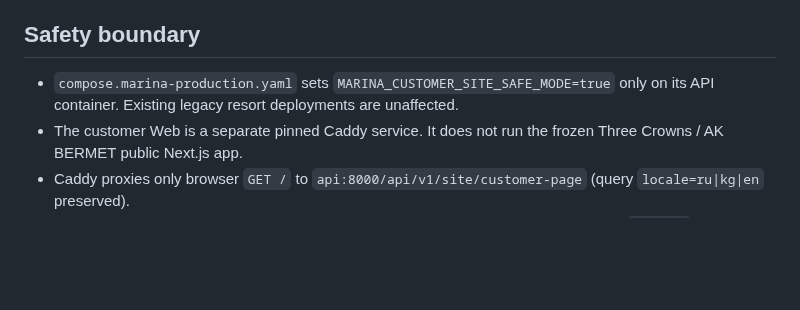
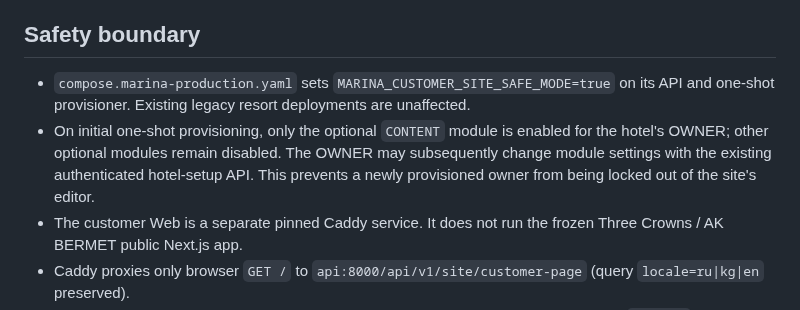
Before and after one commit to stvelikiy-star/resort-os, a Markdown page: docs/MARINA_CUSTOMER_SITE_PUBLISHING_CONTRACT_20261106.md, the part around the change. Rendered like a GitHub page; blank space fills up the shorter version.

Commit message:
fix(marina): enable own customer site editor at bootstrap [docs/MARINA_CUSTOMER_SITE_PUBLISHING_CONTRACT_20261106.md]

```diff
--- a/docs/MARINA_CUSTOMER_SITE_PUBLISHING_CONTRACT_20261106.md
+++ b/docs/MARINA_CUSTOMER_SITE_PUBLISHING_CONTRACT_20261106.md
@@ -5,7 +5,8 @@
 
 ## Safety boundary
 
-- `compose.marina-production.yaml` sets `MARINA_CUSTOMER_SITE_SAFE_MODE=true` only on its API container. Existing legacy resort deployments are unaffected.
+- `compose.marina-production.yaml` sets `MARINA_CUSTOMER_SITE_SAFE_MODE=true` on its API and one-shot provisioner. Existing legacy resort deployments are unaffected.
+- On initial one-shot provisioning, only the optional `CONTENT` module is enabled for the hotel's OWNER; other optional modules remain disabled. The OWNER may subsequently change module settings with the existing authenticated hotel-setup API. This prevents a newly provisioned owner from being locked out of the site's editor.
 - The customer Web is a separate pinned Caddy service. It does not run the frozen Three Crowns / AK BERMET public Next.js app.
 - Caddy proxies only browser `GET /` to `api:8000/api/v1/site/customer-page` (query `locale=ru|kg|en` preserved).
 - Until explicitly published, the homepage is a neutral multilingual preparation page with `noindex`/no cache. Other HTML paths remain neutral, while old static resources, APIs and media return 503 from the Web origin.
```
